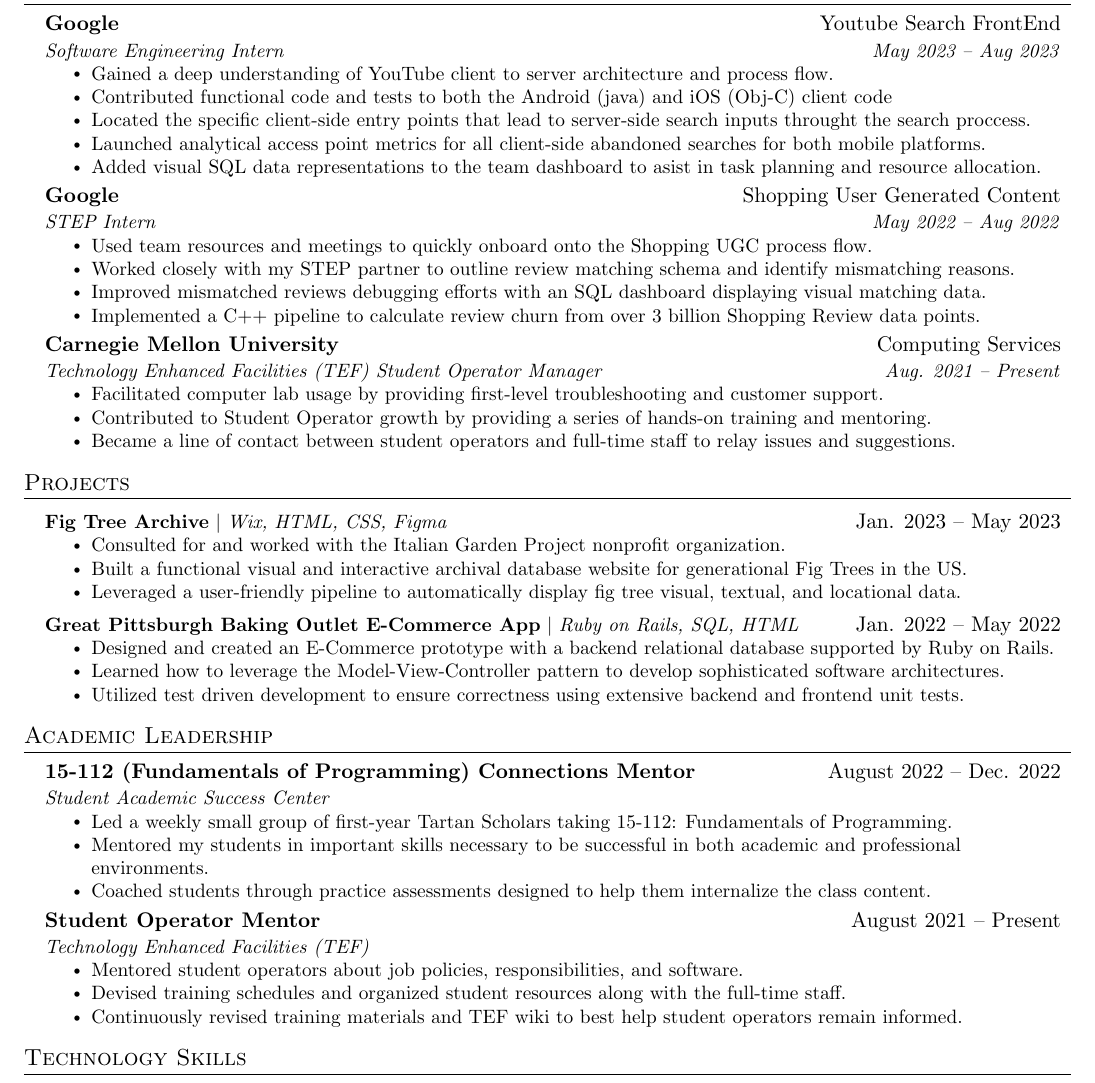
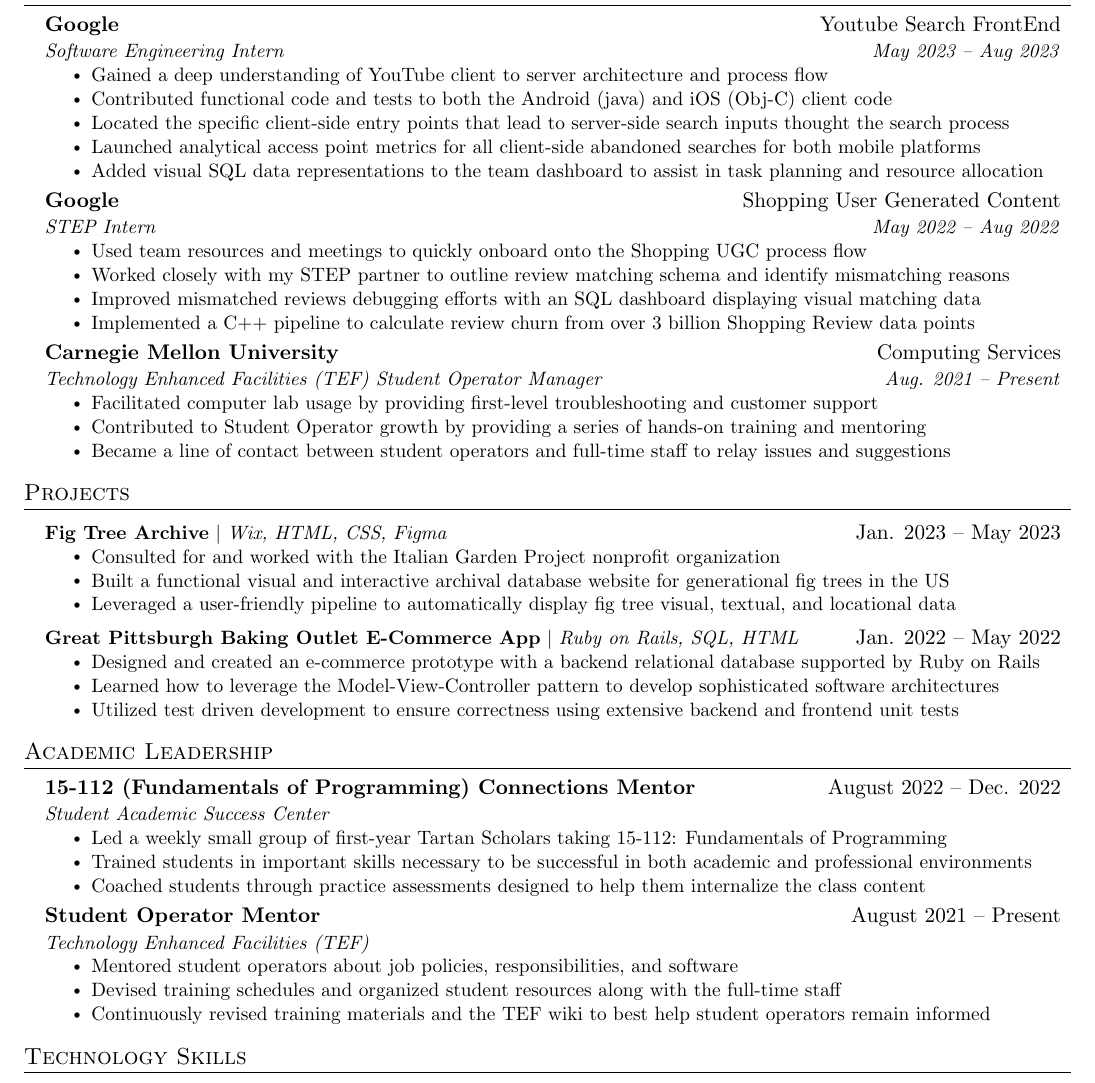
Before and after one commit to Leinard0/Resume, a LaTeX CV (resume.tex): part of the page, cut so that both start at the same text. Compiled offline with pdfLaTeX.

Commit message:
Fixed grammar and spelling errors

```diff
--- a/resume.tex
+++ b/resume.tex
@@ -144,28 +144,28 @@
         {Google}{Youtube Search FrontEnd}
         {Software Engineering Intern}{May 2023 -- Aug 2023}
             \resumeItemListStart
-                \resumeItem{Gained a deep understanding of YouTube client to server architecture and process flow.}
+                \resumeItem{Gained a deep understanding of YouTube client to server architecture and process flow}
                 \resumeItem{Contributed functional code and tests to both the Android (java) and iOS (Obj-C) client code}
-                \resumeItem{Located the specific client-side entry points that lead to server-side search inputs throught the search proccess.}
-                \resumeItem{Launched analytical access point metrics for all client-side abandoned searches for both mobile platforms.}
-                \resumeItem{Added visual SQL data representations to the team dashboard to asist in task planning and resource allocation.}
+                \resumeItem{Located the specific client-side entry points that lead to server-side search inputs thought the search process}
+                \resumeItem{Launched analytical access point metrics for all client-side abandoned searches for both mobile platforms}
+                \resumeItem{Added visual SQL data representations to the team dashboard to assist in task planning and resource allocation}
             \resumeItemListEnd
         \resumeSubheading
         {Google}{Shopping User Generated Content}
         {STEP Intern}{May 2022 -- Aug 2022}
             \resumeItemListStart
-                \resumeItem{Used team resources and meetings to quickly onboard onto the Shopping UGC process flow.}
-                \resumeItem{Worked closely with my STEP partner to outline review matching schema and identify mismatching reasons.}
-                \resumeItem{Improved mismatched reviews debugging efforts with an SQL dashboard displaying visual matching data.}
-                \resumeItem{Implemented a C++ pipeline to calculate review churn from over 3 billion Shopping Review data points.}
+                \resumeItem{Used team resources and meetings to quickly onboard onto the Shopping UGC process flow}
+                \resumeItem{Worked closely with my STEP partner to outline review matching schema and identify mismatching reasons}
+                \resumeItem{Improved mismatched reviews debugging efforts with an SQL dashboard displaying visual matching data}
+                \resumeItem{Implemented a C++ pipeline to calculate review churn from over 3 billion Shopping Review data points}
             \resumeItemListEnd
         \resumeSubheading
         {Carnegie Mellon University}{Computing Services}
         {Technology Enhanced Facilities (TEF) Student Operator Manager}{Aug. 2021 -- Present}
             \resumeItemListStart
-                \resumeItem{Facilitated computer lab usage by providing first-level troubleshooting and customer support.}
-                \resumeItem{Contributed to Student Operator growth by providing a series of hands-on training and mentoring.}
-                \resumeItem{Became a line of contact between student operators and full-time staff to relay issues and suggestions.}
+                \resumeItem{Facilitated computer lab usage by providing first-level troubleshooting and customer support}
+                \resumeItem{Contributed to Student Operator growth by providing a series of hands-on training and mentoring}
+                \resumeItem{Became a line of contact between student operators and full-time staff to relay issues and suggestions}
             \resumeItemListEnd
     \resumeSubHeadingListEnd
 
@@ -184,16 +184,16 @@
         \resumeProjectHeading
         {\textbf{Fig Tree Archive} $|$ \emph{Wix, HTML, CSS, Figma}}{Jan. 2023 -- May 2023}
             \resumeItemListStart
-                \resumeItem{Consulted for and worked with the Italian Garden Project nonprofit organization.}
-                \resumeItem{Built a functional visual and interactive archival database website for generational Fig Trees in the US.}
-                \resumeItem{Leveraged a user-friendly pipeline to automatically display fig tree visual, textual, and locational data.}
+                \resumeItem{Consulted for and worked with the Italian Garden Project nonprofit organization}
+                \resumeItem{Built a functional visual and interactive archival database website for generational fig trees in the US}
+                \resumeItem{Leveraged a user-friendly pipeline to automatically display fig tree visual, textual, and locational data}
             \resumeItemListEnd
         \resumeProjectHeading
         {\textbf{Great Pittsburgh Baking Outlet E-Commerce App} $|$ \emph{Ruby on Rails, SQL, HTML}}{Jan. 2022 -- May 2022}
             \resumeItemListStart
-                \resumeItem{Designed and created an E-Commerce prototype with a backend relational database supported by Ruby on Rails.}
-                \resumeItem{Learned how to leverage the Model-View-Controller pattern to develop sophisticated software architectures.}
-                \resumeItem{Utilized test driven development to ensure correctness using extensive backend and frontend unit tests.}
+                \resumeItem{Designed and created an e-commerce prototype with a backend relational database supported by Ruby on Rails}
+                \resumeItem{Learned how to leverage the Model-View-Controller pattern to develop sophisticated software architectures}
+                \resumeItem{Utilized test driven development to ensure correctness using extensive backend and frontend unit tests}
             \resumeItemListEnd
 %      \resumeProjectHeading
 %          {\textbf{New Super Asteroids} $|$ \emph{Python}}{April 2021 - May 2021}
@@ -210,18 +210,18 @@
         {15-112 (Fundamentals of Programming) Connections Mentor}{August 2022 -- Dec. 2022}
         {Student Academic Success Center}{}
             \resumeItemListStart
-                \resumeItem{Led a weekly small group of first-year Tartan Scholars taking 15-112: Fundamentals of Programming.}
-                \resumeItem{Mentored my students in important skills necessary to be successful in both academic and professional environments.}
-                \resumeItem{Coached students through practice assessments designed to help them internalize the class content.}
+                \resumeItem{Led a weekly small group of first-year Tartan Scholars taking 15-112: Fundamentals of Programming}
+                \resumeItem{Trained students in important skills necessary to be successful in both academic and professional environments}
+                \resumeItem{Coached students through practice assessments designed to help them internalize the class content}
             \resumeItemListEnd
 
         \resumeSubheading
         {Student Operator Mentor}{August 2021 -- Present}
         {Technology Enhanced Facilities (TEF)}{}
             \resumeItemListStart
-                \resumeItem{Mentored student operators about job policies, responsibilities, and software.}
-                \resumeItem{Devised training schedules and organized student resources along with the full-time staff.}
-                \resumeItem{Continuously revised training materials and TEF wiki to best help student operators remain informed.}
+                \resumeItem{Mentored student operators about job policies, responsibilities, and software}
+                \resumeItem{Devised training schedules and organized student resources along with the full-time staff}
+                \resumeItem{Continuously revised training materials and the TEF wiki to best help student operators remain informed}
             \resumeItemListEnd
     \resumeSubHeadingListEnd
 
```
Also changed, not shown: Resume.pdf.
